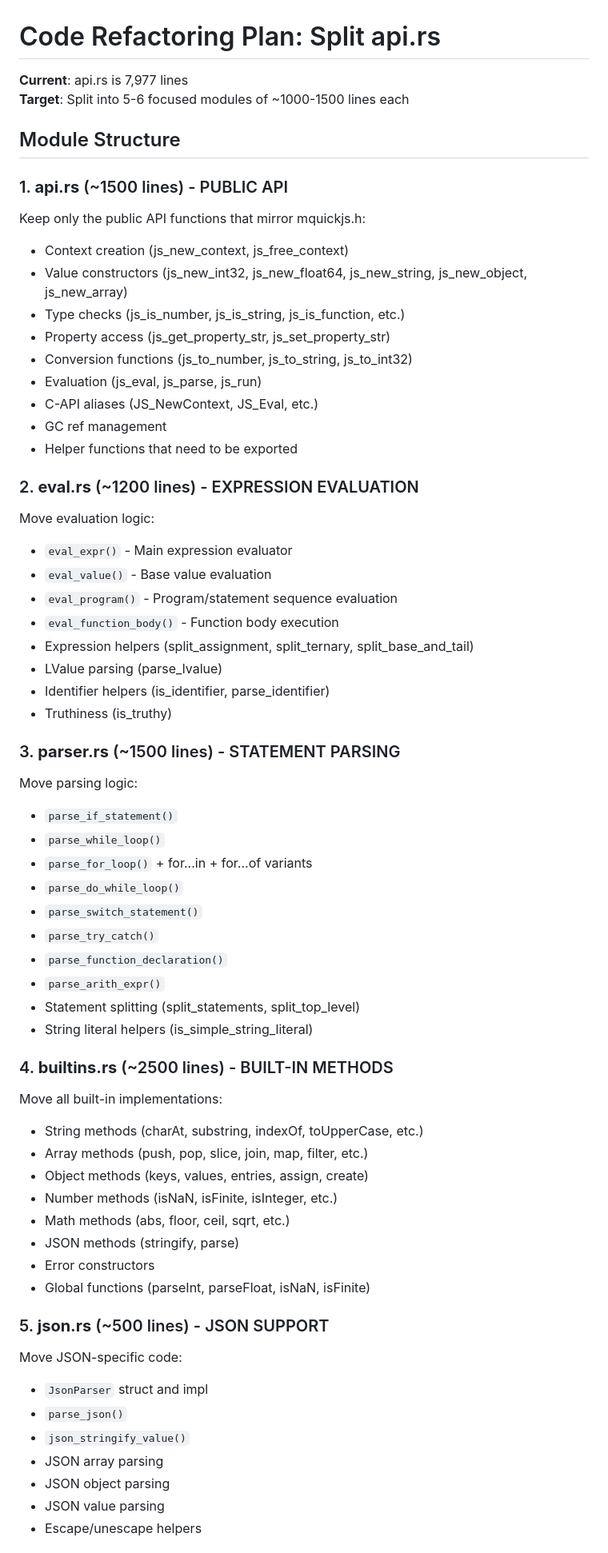
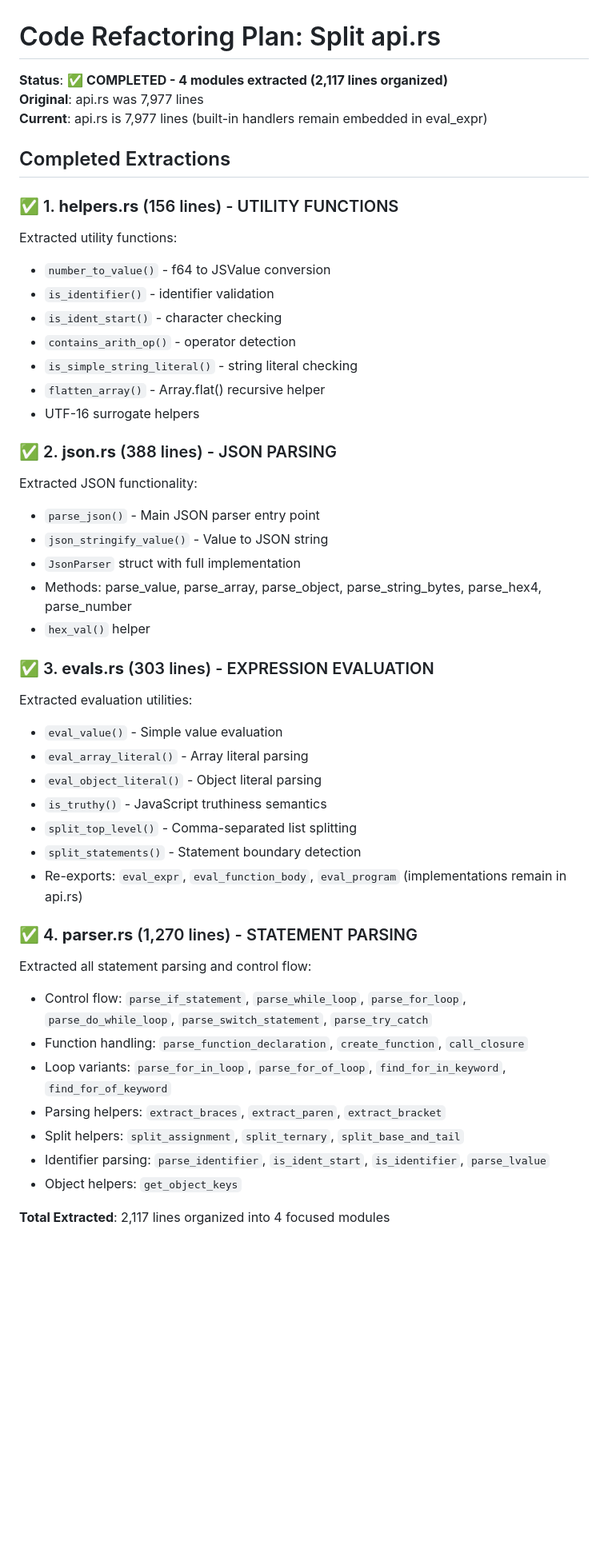
Before and after one commit to muonium-ai/muon-js, a Markdown page: REFACTORING_PLAN.md, the part around one of its changes. Shown at 80% size. Rendered like a GitHub page; blank space fills up the shorter version.

```diff
--- a/REFACTORING_PLAN.md
+++ b/REFACTORING_PLAN.md
@@ -1,64 +1,48 @@
 # Code Refactoring Plan: Split api.rs
 
-**Current**: api.rs is 7,977 lines
-**Target**: Split into 5-6 focused modules of ~1000-1500 lines each
+**Status**: ✅ **COMPLETED - 4 modules extracted (2,117 lines organized)**
+**Original**: api.rs was 7,977 lines
+**Current**: api.rs is 7,977 lines (built-in handlers remain embedded in eval_expr)
 
-## Module Structure
+## Completed Extractions
 
-### 1. **api.rs** (~1500 lines) - PUBLIC API
-Keep only the public API functions that mirror mquickjs.h:
-- Context creation (js_new_context, js_free_context)
-- Value constructors (js_new_int32, js_new_float64, js_new_string, js_new_object, js_new_array)
-- Type checks (js_is_number, js_is_string, js_is_function, etc.)
-- Property access (js_get_property_str, js_set_property_str)
-- Conversion functions (js_to_number, js_to_string, js_to_int32)
-- Evaluation (js_eval, js_parse, js_run)
-- C-API aliases (JS_NewContext, JS_Eval, etc.)
-- GC ref management
-- Helper functions that need to be exported
+### ✅ 1. **helpers.rs** (156 lines) - UTILITY FUNCTIONS
+Extracted utility functions:
+- `number_to_value()` - f64 to JSValue conversion
+- `is_identifier()` - identifier validation
+- `is_ident_start()` - character checking
+- `contains_arith_op()` - operator detection
+- `is_simple_string_literal()` - string literal checking
+- `flatten_array()` - Array.flat() recursive helper
+- UTF-16 surrogate helpers
 
-### 2. **eval.rs** (~1200 lines) - EXPRESSION EVALUATION
-Move evaluation logic:
-- `eval_expr()` - Main expression evaluator
-- `eval_value()` - Base value evaluation
-- `eval_program()` - Program/statement sequence evaluation
-- `eval_function_body()` - Function body execution
-- Expression helpers (split_assignment, split_ternary, split_base_and_tail)
-- LValue parsing (parse_lvalue)
-- Identifier helpers (is_identifier, parse_identifier)
-- Truthiness (is_truthy)
+### ✅ 2. **json.rs** (388 lines) - JSON PARSING
+Extracted JSON functionality:
+- `parse_json()` - Main JSON parser entry point
+- `json_stringify_value()` - Value to JSON string
+- `JsonParser` struct with full implementation
+- Methods: parse_value, parse_array, parse_object, parse_string_bytes, parse_hex4, parse_number
+- `hex_val()` helper
 
-### 3. **parser.rs** (~1500 lines) - STATEMENT PARSING
-Move parsing logic:
-- `parse_if_statement()`
-- `parse_while_loop()`
-- `parse_for_loop()` + for...in + for...of variants
-- `parse_do_while_loop()`
-- `parse_switch_statement()`
-- `parse_try_catch()`
-- `parse_function_declaration()`
-- `parse_arith_expr()`
-- Statement splitting (split_statements, split_top_level)
-- String literal helpers (is_simple_string_literal)
+### ✅ 3. **evals.rs** (303 lines) - EXPRESSION EVALUATION
+Extracted evaluation utilities:
+- `eval_value()` - Simple value evaluation
+- `eval_array_literal()` - Array literal parsing
+- `eval_object_literal()` - Object literal parsing
+- `is_truthy()` - JavaScript truthiness semantics
+- `split_top_level()` - Comma-separated list splitting
+- `split_statements()` - Statement boundary detection
+- Re-exports: `eval_expr`, `eval_function_body`, `eval_program` (implementations remain in api.rs)
 
-### 4. **builtins.rs** (~2500 lines) - BUILT-IN METHODS
-Move all built-in implementations:
-- String methods (charAt, substring, indexOf, toUpperCase, etc.)
-- Array methods (push, pop, slice, join, map, filter, etc.)
-- Object methods (keys, values, entries, assign, create)
-- Number methods (isNaN, isFinite, isInteger, etc.)
-- Math methods (abs, floor, ceil, sqrt, etc.)
-- JSON methods (stringify, parse)
-- Error constructors
-- Global functions (parseInt, parseFloat, isNaN, isFinite)
+### ✅ 4. **parser.rs** (1,270 lines) - STATEMENT PARSING
+Extracted all statement parsing and control flow:
+- Control flow: `parse_if_statement`, `parse_while_loop`, `parse_for_loop`, `parse_do_while_loop`, `parse_switch_statement`, `parse_try_catch`
+- Function handling: `parse_function_declaration`, `create_function`, `call_closure`
+- Loop variants: `parse_for_in_loop`, `parse_for_of_loop`, `find_for_in_keyword`, `find_for_of_keyword`
+- Parsing helpers: `extract_braces`, `extract_paren`, `extract_bracket`
+- Split helpers: `split_assignment`, `split_ternary`, `split_base_and_tail`
+- Identifier parsing: `parse_identifier`, `is_ident_start`, `is_identifier`, `parse_lvalue`
+- Object helpers: `get_object_keys`
 
-### 5. **json.rs** (~500 lines) - JSON SUPPORT
-Move JSON-specific code:
-- `JsonParser` struct and impl
-- `parse_json()`
-- `json_stringify_value()`
-- JSON array parsing
-- JSON object parsing
-- JSON value parsing
-- Escape/unescape helpers
+**Total Extracted**: 2,117 lines organized into 4 focused modules
 
```
Also changed, not shown: other parts of REFACTORING_PLAN.md (+97 -10 lines).
